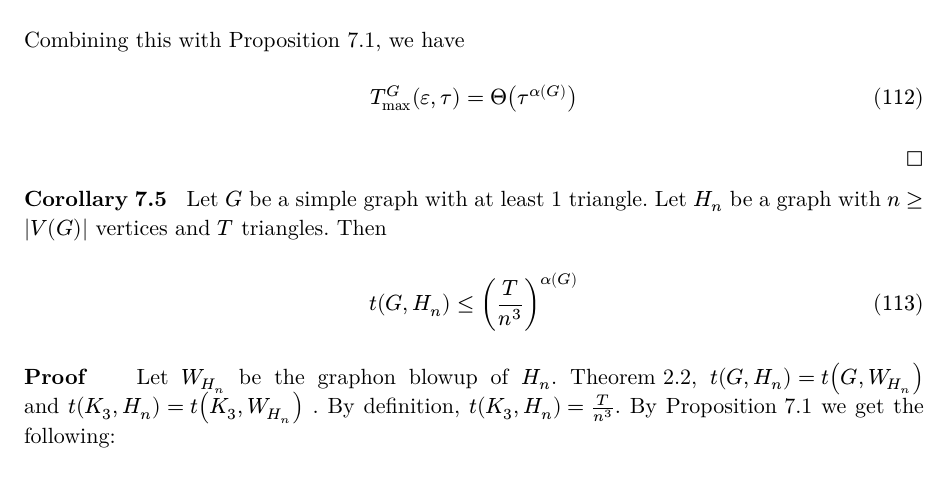
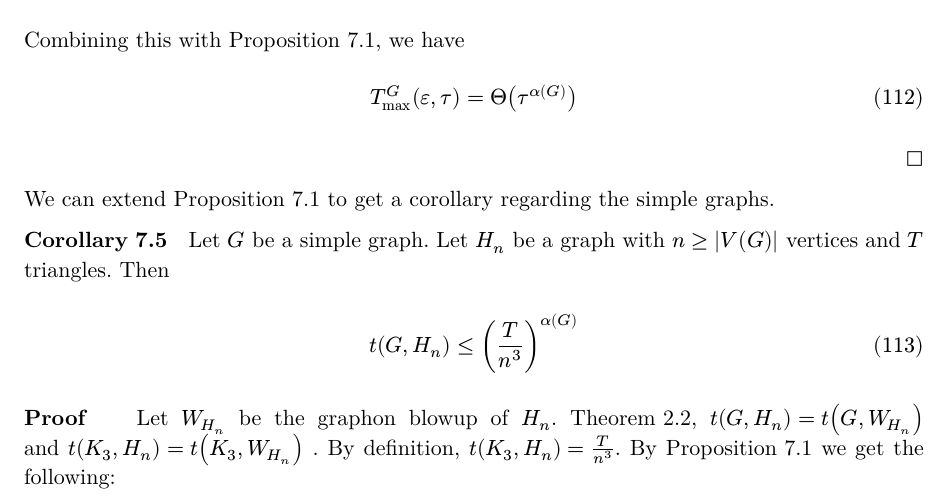
Before and after one commit to arham-lodha/Honors-Thesis, a Typst document (thesis.typ): part of page 37 of 44, cut so that both start at the same text. The pictures show the PDF file thesis.pdf that the author committed with the source.

Commit message:
Final commit

```diff
--- a/thesis.typ
+++ b/thesis.typ
@@ -836,8 +836,11 @@ Having established the upper bound, it remains to show that this bound is tight.
 
   Combining this with @generalUpper, we have $ T_(max)^(G)(epsilon, tau) = Theta(tau^(alpha(G))) $
 ]
+
+We can extend @generalUpper to get a corollary regarding the simple graphs.
+
 #corollary[
-  Let $G$ be a simple graph with at least 1 triangle. Let $H_(n)$ be a graph with $n>= abs(V(G))$ vertices and $T$ triangles. Then $ t(G, H_(n)) <= ((T)/(n^(3)))^(alpha(G)) $
+  Let $G$ be a simple graph. Let $H_(n)$ be a graph with $n>= abs(V(G))$ vertices and $T$ triangles. Then $ t(G, H_(n)) <= ((T)/(n^(3)))^(alpha(G)) $
 ]
 #proof[
   Let $W_(H_(n))$ be the graphon blowup of $H_(n)$. @equalityofgraphonblowup, $t(G, H_(n)) = t(G, W_(H_(n)))$ and $t(K_(3), H_(n)) = t(K_(3), W_(H_(n)))$ . By definition, $t(K_(3), H_(n)) = (T)/(n^(3))$. By @generalUpper we get the following:
```
Also changed, not shown: thesis.pdf.
